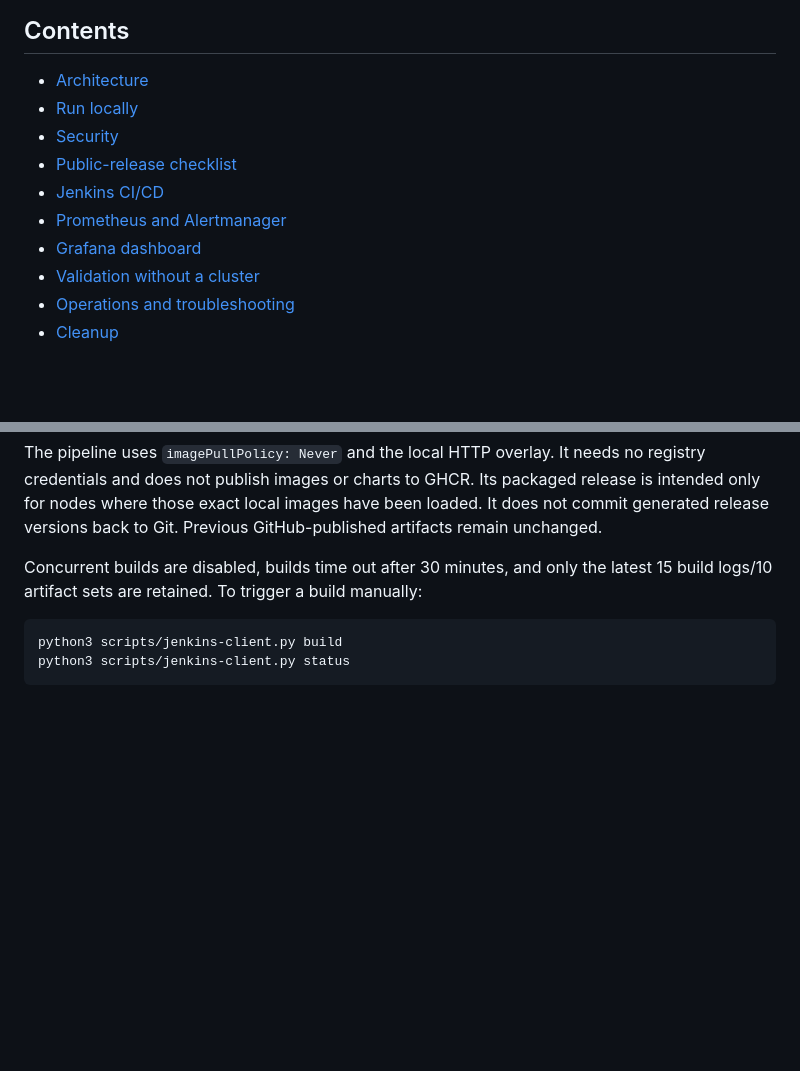
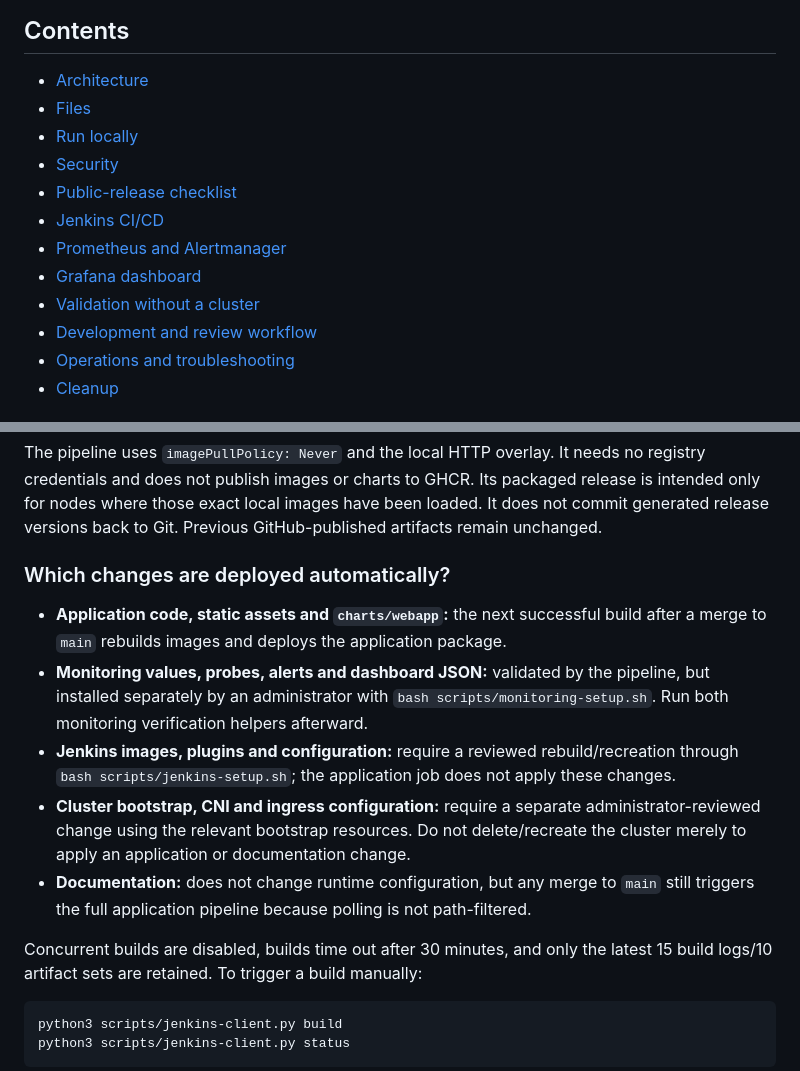
Before and after one commit to kovokilla/kubernetes-production-demo, a Markdown page: README.md, 2 parts joined by grey strips. GitHub-like rendering; blank space fills up the shorter version.

```diff
--- a/README.md
+++ b/README.md
@@ -7,6 +7,7 @@ Scope: frontend/backend Deployments, ClusterIP Services and Ingress, ConfigMap a
 ## Contents
 
 - [Architecture](#architecture)
+- [Files](#files)
 - [Run locally](#run-locally)
 - [Security](#security)
 - [Public-release checklist](#public-release-checklist)
@@ -14,6 +15,7 @@ Scope: frontend/backend Deployments, ClusterIP Services and Ingress, ConfigMap a
 - [Prometheus and Alertmanager](#prometheus-and-alertmanager)
 - [Grafana dashboard](#grafana-dashboard)
 - [Validation without a cluster](#validation-without-a-cluster)
+- [Development and review workflow](#development-and-review-workflow)
 - [Operations and troubleshooting](#operations-and-troubleshooting)
 - [Cleanup](#cleanup)
 
@@ -164,6 +166,14 @@ The `production-demo` Pipeline-from-SCM job:
 7. Deploys that exact package using the namespaced deployer credential, waits for rollouts and checks the API through Traefik.
 
 The pipeline uses `imagePullPolicy: Never` and the local HTTP overlay. It needs no registry credentials and does not publish images or charts to GHCR. Its packaged release is intended only for nodes where those exact local images have been loaded. It does not commit generated release versions back to Git. Previous GitHub-published artifacts remain unchanged.
+
+### Which changes are deployed automatically?
+
+- **Application code, static assets and `charts/webapp`:** the next successful build after a merge to `main` rebuilds images and deploys the application package.
+- **Monitoring values, probes, alerts and dashboard JSON:** validated by the pipeline, but installed separately by an administrator with `bash scripts/monitoring-setup.sh`. Run both monitoring verification helpers afterward.
+- **Jenkins images, plugins and configuration:** require a reviewed rebuild/recreation through `bash scripts/jenkins-setup.sh`; the application job does not apply these changes.
+- **Cluster bootstrap, CNI and ingress configuration:** require a separate administrator-reviewed change using the relevant bootstrap resources. Do not delete/recreate the cluster merely to apply an application or documentation change.
+- **Documentation:** does not change runtime configuration, but any merge to `main` still triggers the full application pipeline because polling is not path-filtered.
 
 Concurrent builds are disabled, builds time out after 30 minutes, and only the latest 15 build logs/10 artifact sets are retained. To trigger a build manually:
 
```
Also changed, not shown: other parts of README.md (+36 -0 lines).
